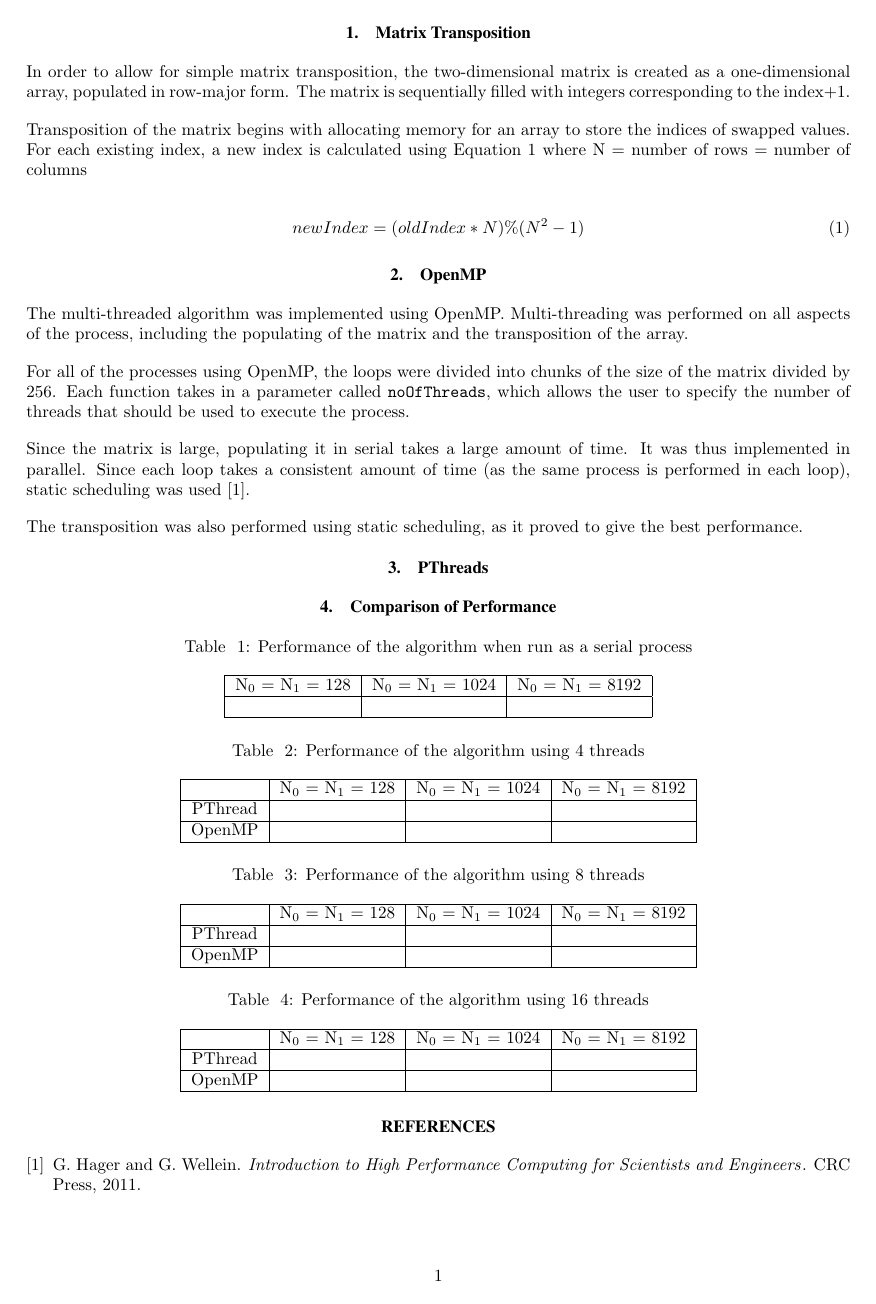
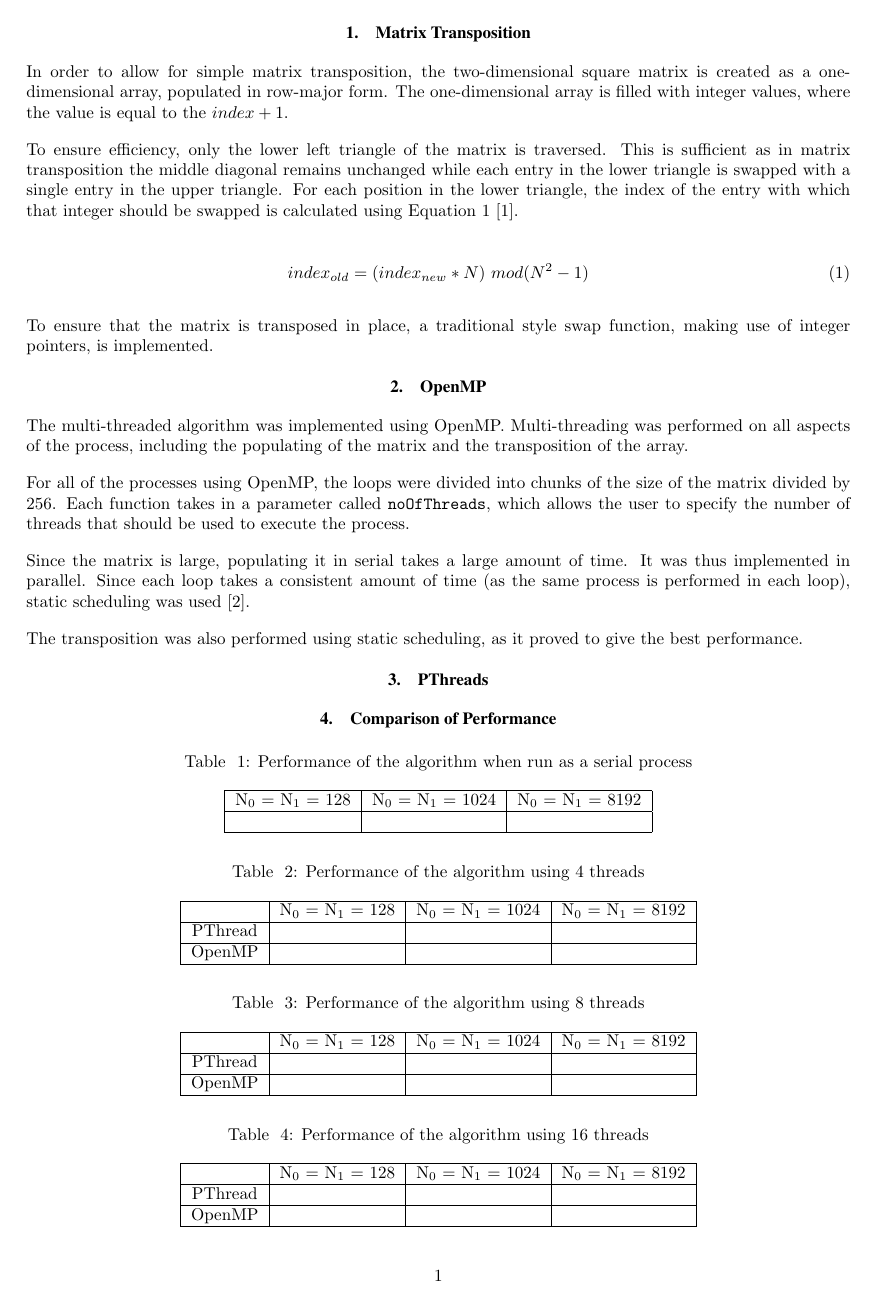
Before and after one commit to JaredP94/Parallel-Matrix-Transposition, a LaTeX document (Lab2 Report.tex): page 2 of 4. Compiled offline with pdfLaTeX.

Commit message:
report - matrix transposition completed

```diff
--- a/Lab2 Report.tex
+++ b/Lab2 Report.tex
@@ -126,14 +126,16 @@
 %%%%%%%%%%%%%%%%%%%%%%%%%%%%%%%%%%%%%%%%%%%%%%%%%%%%%%%%%%%%%%%%%%%%%%%%%%%%%%%
 %
 \section{Matrix Transposition}
-In order to allow for simple matrix transposition, the two-dimensional matrix is created as a one-dimensional array, populated in row-major form. The matrix is sequentially filled with integers corresponding to the index+1.
+In order to allow for simple matrix transposition, the two-dimensional square matrix is created as a one-dimensional array, populated in row-major form. The one-dimensional array is filled with integer values, where the value is equal to the $index + 1$.
 
-Transposition of the matrix begins with allocating memory for an array to store the indices of swapped values. For each existing index, a new index is calculated using Equation~\ref{newIndex} where N = number of rows = number of columns
+To ensure efficiency, only the lower left triangle of the matrix is traversed. This is sufficient as in matrix transposition the middle diagonal remains unchanged while each entry in the lower triangle is swapped with a single entry in the upper triangle. For each position in the lower triangle, the index of the entry with which that integer should be swapped is calculated using Equation~\ref{newIndexEqn}~\cite{inPlaceTranspose}.
 
 \begin{equation}
-\label{newIndex}
-newIndex = (oldIndex*N)\%(N^2-1)
+\label{newIndexEqn}
+index_{old} = (index_{new}*N)~mod(N^2-1)
 \end{equation}
+
+To ensure that the matrix is transposed in place, a traditional style swap function, making use of integer pointers, is implemented.
 
 \section{OpenMP}
 The multi-threaded algorithm was implemented using OpenMP. Multi-threading was performed on all aspects of the process, including the populating of the matrix and the transposition of the array.
```
Also changed, not shown: individual.bib (+8 -0 lines), Lab2 Report.pdf.
